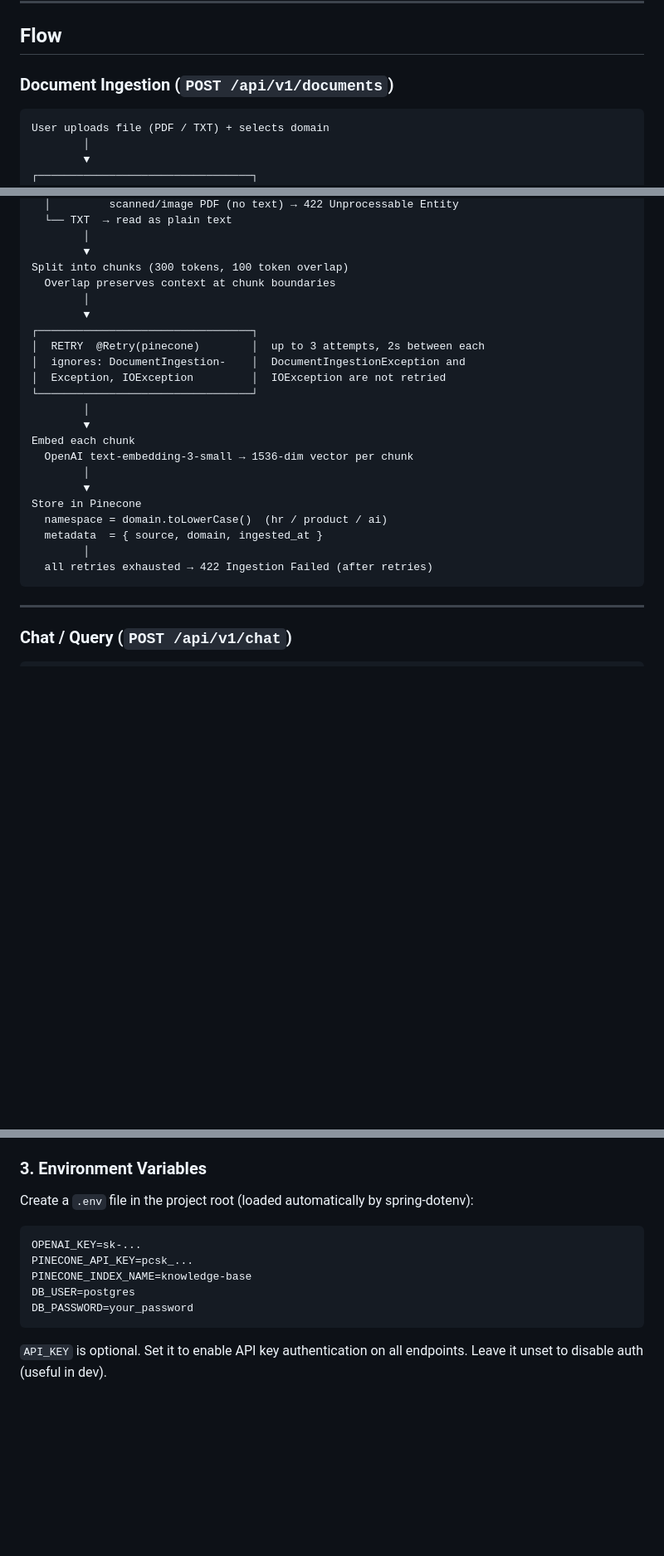
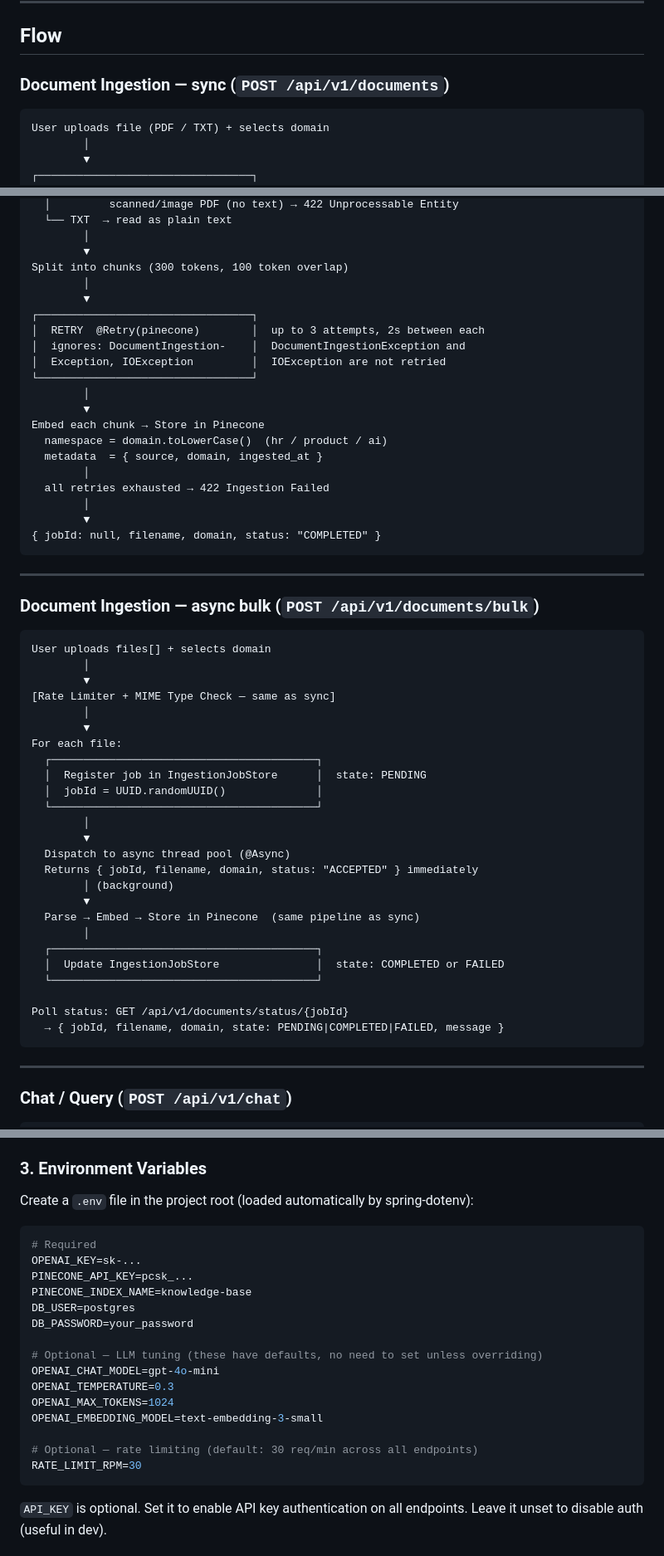
Before and after one commit to ankurnitt21/RAGBase, a Markdown page: README.md, 3 parts joined by grey strips. Shown at 83% size. GitHub-like rendering; blank space fills up the shorter version.

````diff
--- a/README.md
+++ b/README.md
@@ -30,7 +30,7 @@ Enterprises have knowledge spread across PDFs and documents that nobody reads. R
 
 ## Flow
 
-### Document Ingestion (`POST /api/v1/documents`)
+### Document Ingestion — sync (`POST /api/v1/documents`)
 
 ```
 User uploads file (PDF / TXT) + selects domain
@@ -55,7 +55,6 @@ Parse file
         │
         ▼
 Split into chunks (300 tokens, 100 token overlap)
-  Overlap preserves context at chunk boundaries
         │
         ▼
 ┌─────────────────────────────────┐
@@ -65,15 +64,46 @@ Split into chunks (300 tokens, 100 token overlap)
 └─────────────────────────────────┘
         │
         ▼
-Embed each chunk
-  OpenAI text-embedding-3-small → 1536-dim vector per chunk
-        │
-        ▼
-Store in Pinecone
+Embed each chunk → Store in Pinecone
   namespace = domain.toLowerCase()  (hr / product / ai)
   metadata  = { source, domain, ingested_at }
         │
-  all retries exhausted → 422 Ingestion Failed (after retries)
+  all retries exhausted → 422 Ingestion Failed
+        │
+        ▼
+{ jobId: null, filename, domain, status: "COMPLETED" }
+```
+
+---
+
+### Document Ingestion — async bulk (`POST /api/v1/documents/bulk`)
+
+```
+User uploads files[] + selects domain
+        │
+        ▼
+[Rate Limiter + MIME Type Check — same as sync]
+        │
+        ▼
+For each file:
+  ┌─────────────────────────────────────────┐
+  │  Register job in IngestionJobStore      │  state: PENDING
+  │  jobId = UUID.randomUUID()              │
+  └─────────────────────────────────────────┘
+        │
+        ▼
+  Dispatch to async thread pool (@Async)
+  Returns { jobId, filename, domain, status: "ACCEPTED" } immediately
+        │ (background)
+        ▼
+  Parse → Embed → Store in Pinecone  (same pipeline as sync)
+        │
+  ┌─────────────────────────────────────────┐
+  │  Update IngestionJobStore               │  state: COMPLETED or FAILED
+  └─────────────────────────────────────────┘
+
+Poll status: GET /api/v1/documents/status/{jobId}
+  → { jobId, filename, domain, state: PENDING|COMPLETED|FAILED, message }
 ```
 
 ---
@@ -155,11 +185,21 @@ Create a database named `ai-assisstant`. Hibernate auto-creates the `chat_messag
 Create a `.env` file in the project root (loaded automatically by spring-dotenv):
 
 ```env
+# Required
 OPENAI_KEY=sk-...
 PINECONE_API_KEY=pcsk_...
 PINECONE_INDEX_NAME=knowledge-base
 DB_USER=postgres
 DB_PASSWORD=your_password
+
+# Optional — LLM tuning (these have defaults, no need to set unless overriding)
+OPENAI_CHAT_MODEL=gpt-4o-mini
+OPENAI_TEMPERATURE=0.3
+OPENAI_MAX_TOKENS=1024
+OPENAI_EMBEDDING_MODEL=text-embedding-3-small
+
+# Optional — rate limiting (default: 30 req/min across all endpoints)
+RATE_LIMIT_RPM=30
 ```
 
 `API_KEY` is optional. Set it to enable API key authentication on all endpoints. Leave it unset to disable auth (useful in dev).
````
Also changed, not shown: other parts of README.md (+61 -5 lines).
